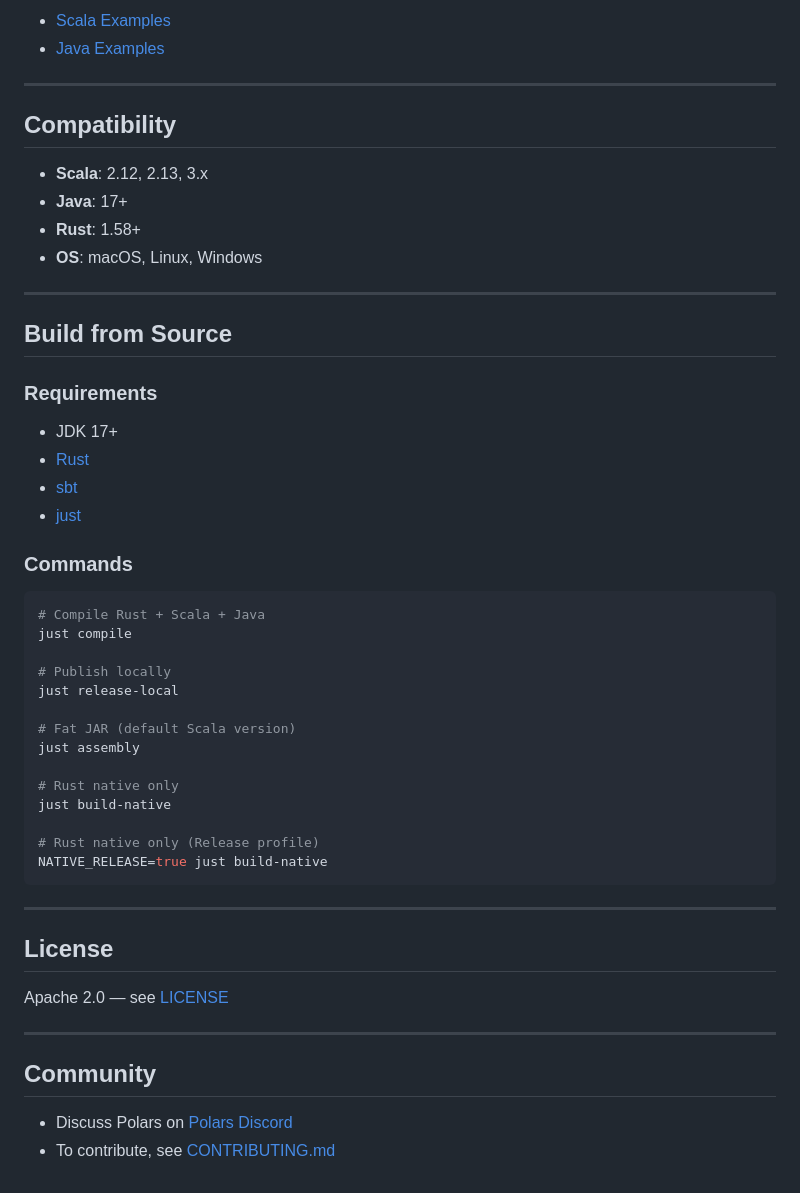
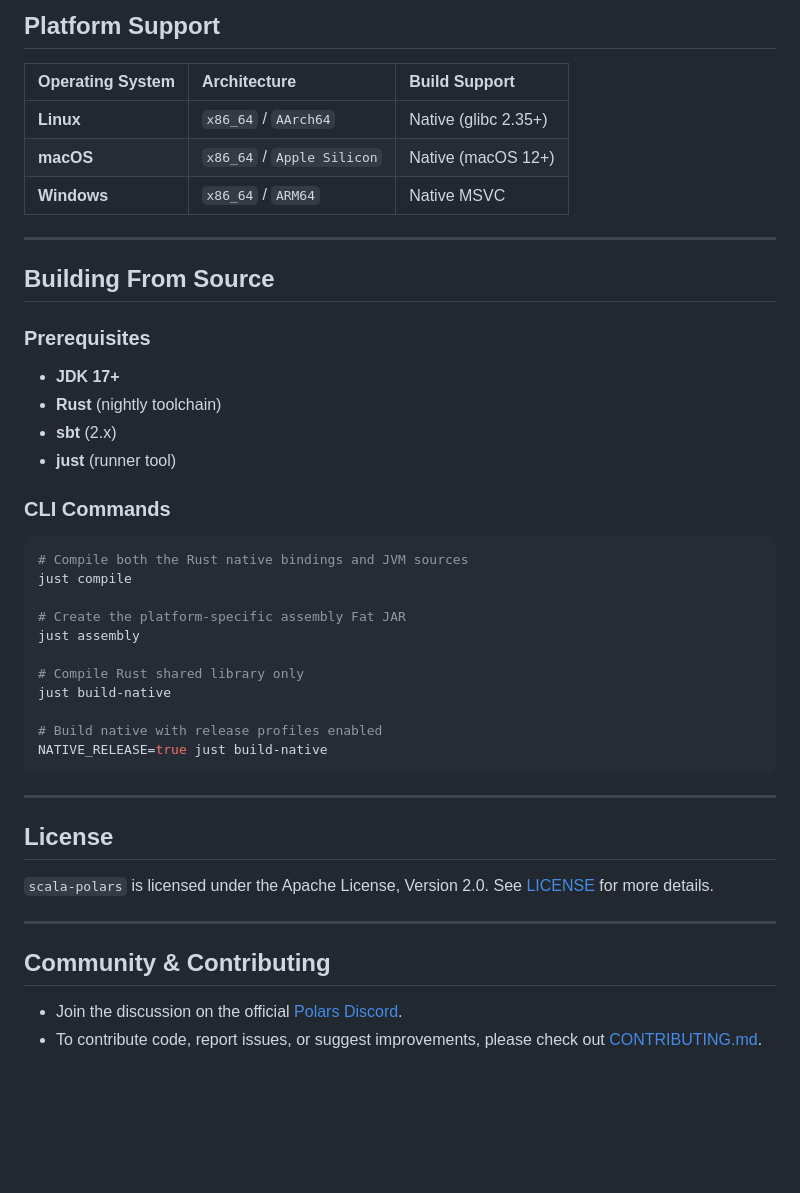
Before and after one commit to chitralverma/scala-polars, a Markdown page: README.md, the part around one of its changes. Drawn GitHub-style; blank space fills up the shorter version.

````diff
--- a/README.md
+++ b/README.md
@@ -141,43 +172,36 @@ See full examples:
 
-- [Scala Examples](examples/src/main/scala/examples/scala/)
-- [Java Examples](examples/src/main/java/examples/java/)
+## Platform Support
+
+| Operating System | Architecture | Build Support |
+| :--- | :--- | :--- |
+| **Linux** | `x86_64` / `AArch64` | Native (glibc 2.35+) |
+| **macOS** | `x86_64` / `Apple Silicon` | Native (macOS 12+) |
+| **Windows** | `x86_64` / `ARM64` | Native MSVC |
 
 ---
 
-## Compatibility
+## Building From Source
 
-- **Scala**: 2.12, 2.13, 3.x
-- **Java**: 17+
-- **Rust**: 1.58+
-- **OS**: macOS, Linux, Windows
+### Prerequisites
 
----
+- **JDK 17+**
+- **Rust** (nightly toolchain)
+- **sbt** (2.x)
+- **just** (runner tool)
 
-## Build from Source
-
-### Requirements
-
-- JDK 17+
-- [Rust](https://www.rust-lang.org/tools/install)
-- [sbt](https://www.scala-sbt.org/)
-- [just](https://github.com/casey/just)
-
-### Commands
+### CLI Commands
 
 ```bash
-# Compile Rust + Scala + Java
+# Compile both the Rust native bindings and JVM sources
 just compile
 
-# Publish locally
-just release-local
-
-# Fat JAR (default Scala version)
+# Create the platform-specific assembly Fat JAR
 just assembly
 
-# Rust native only
+# Compile Rust shared library only
 just build-native
 
-# Rust native only (Release profile)
+# Build native with release profiles enabled
 NATIVE_RELEASE=true just build-native
 ```
 
@@ -185,11 +209,11 @@ NATIVE_RELEASE=true just build-native
 
 ## License
 
-Apache 2.0 — see [LICENSE](LICENSE)
+`scala-polars` is licensed under the Apache License, Version 2.0. See [LICENSE](LICENSE) for more details.
 
 ---
 
-## Community
+## Community & Contributing
 
-- Discuss Polars on [Polars Discord](https://discord.gg/4UfP5cfBE7)
-- To contribute, see [CONTRIBUTING.md](CONTRIBUTING.md)
+- Join the discussion on the official [Polars Discord](https://discord.gg/4UfP5cfBE7).
+- To contribute code, report issues, or suggest improvements, please check out [CONTRIBUTING.md](CONTRIBUTING.md).
````
Also changed, not shown: other parts of README.md (+88 -57 lines).
